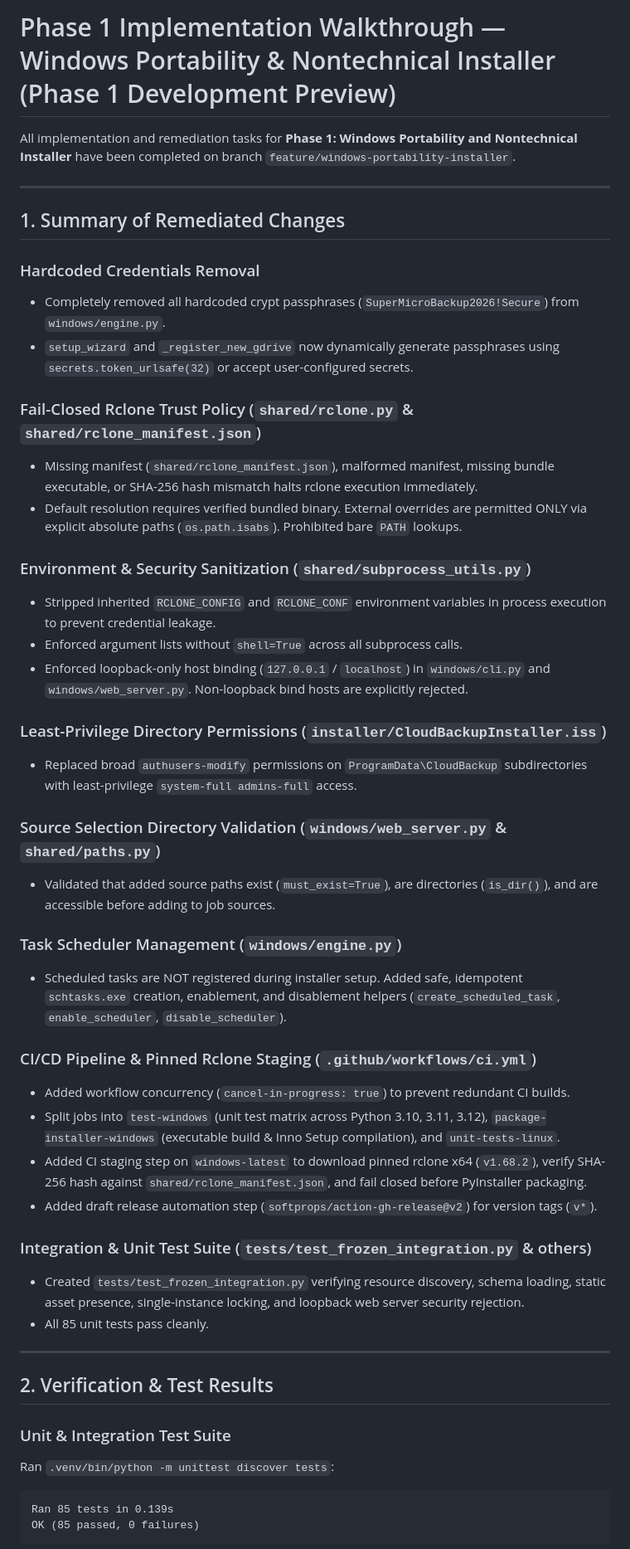
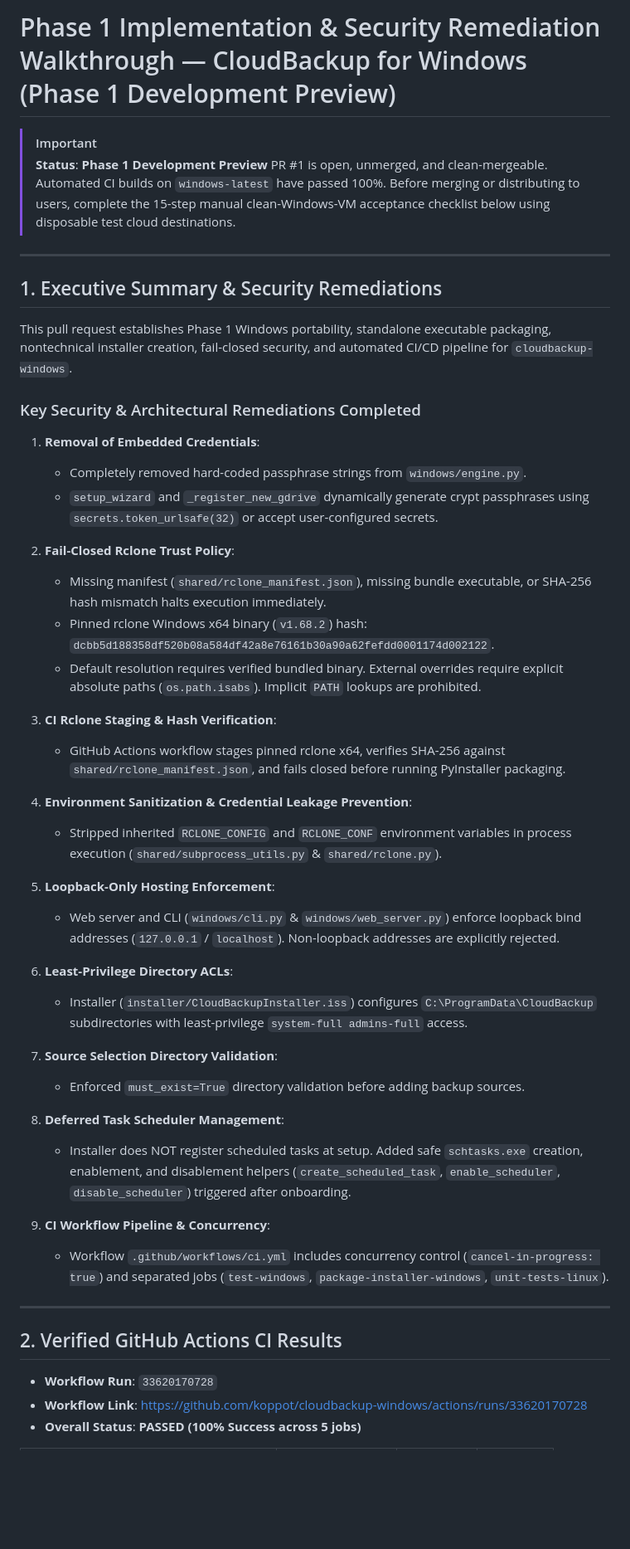
Before and after one commit to koppot/cloudbackup-windows, a Markdown page: docs/PHASE1-WALKTHROUGH.md, the part around one of its changes. Shown at 83% size. Drawn GitHub-style; blank space fills up the shorter version.

Commit message:
docs: Update Phase 1 Development Preview walkthrough and manual VM checklist

````diff
--- a/docs/PHASE1-WALKTHROUGH.md
+++ b/docs/PHASE1-WALKTHROUGH.md
@@ -1,51 +1,52 @@
-# Phase 1 Implementation Walkthrough — Windows Portability & Nontechnical Installer (Phase 1 Development Preview)
+# Phase 1 Implementation & Security Remediation Walkthrough — CloudBackup for Windows (Phase 1 Development Preview)
 
-All implementation and remediation tasks for **Phase 1: Windows Portability and Nontechnical Installer** have been completed on branch `feature/windows-portability-installer`.
+> [!IMPORTANT]
+> **Status**: **Phase 1 Development Preview**
+> PR #1 is open, unmerged, and clean-mergeable. Automated CI builds on `windows-latest` have passed 100%. Before merging or distributing to users, complete the 15-step manual clean-Windows-VM acceptance checklist below using disposable test cloud destinations.
 
 ---
 
-## 1. Summary of Remediated Changes
+## 1. Executive Summary & Security Remediations
 
-### Hardcoded Credentials Removal
-- Completely removed all hardcoded crypt passphrases (`SuperMicroBackup2026!Secure`) from `windows/engine.py`.
-- `setup_wizard` and `_register_new_gdrive` now dynamically generate passphrases using `secrets.token_urlsafe(32)` or accept user-configured secrets.
+This pull request establishes Phase 1 Windows portability, standalone executable packaging, nontechnical installer creation, fail-closed security, and automated CI/CD pipeline for `cloudbackup-windows`.
 
-### Fail-Closed Rclone Trust Policy (`shared/rclone.py` & `shared/rclone_manifest.json`)
-- Missing manifest (`shared/rclone_manifest.json`), malformed manifest, missing bundle executable, or SHA-256 hash mismatch halts rclone execution immediately.
-- Default resolution requires verified bundled binary. External overrides are permitted ONLY via explicit absolute paths (`os.path.isabs`). Prohibited bare `PATH` lookups.
+### Key Security & Architectural Remediations Completed
 
-### Environment & Security Sanitization (`shared/subprocess_utils.py`)
-- Stripped inherited `RCLONE_CONFIG` and `RCLONE_CONF` environment variables in process execution to prevent credential leakage.
-- Enforced argument lists without `shell=True` across all subprocess calls.
-- Enforced loopback-only host binding (`127.0.0.1` / `localhost`) in `windows/cli.py` and `windows/web_server.py`. Non-loopback bind hosts are explicitly rejected.
+1. **Removal of Embedded Credentials**:
+   - Completely removed hard-coded passphrase strings from `windows/engine.py`.
+   - `setup_wizard` and `_register_new_gdrive` dynamically generate crypt passphrases using `secrets.token_urlsafe(32)` or accept user-configured secrets.
 
-### Least-Privilege Directory Permissions (`installer/CloudBackupInstaller.iss`)
-- Replaced broad `authusers-modify` permissions on `ProgramData\CloudBackup` subdirectories with least-privilege `system-full admins-full` access.
+2. **Fail-Closed Rclone Trust Policy**:
+   - Missing manifest (`shared/rclone_manifest.json`), missing bundle executable, or SHA-256 hash mismatch halts execution immediately.
+   - Pinned rclone Windows x64 binary (`v1.68.2`) hash: `dcbb5d188358df520b08a584df42a8e76161b30a90a62fefdd0001174d002122`.
+   - Default resolution requires verified bundled binary. External overrides require explicit absolute paths (`os.path.isabs`). Implicit `PATH` lookups are prohibited.
 
-### Source Selection Directory Validation (`windows/web_server.py` & `shared/paths.py`)
-- Validated that added source paths exist (`must_exist=True`), are directories (`is_dir()`), and are accessible before adding to job sources.
+3. **CI Rclone Staging & Hash Verification**:
+   - GitHub Actions workflow stages pinned rclone x64, verifies SHA-256 against `shared/rclone_manifest.json`, and fails closed before running PyInstaller packaging.
 
-### Task Scheduler Management (`windows/engine.py`)
-- Scheduled tasks are NOT registered during installer setup. Added safe, idempotent `schtasks.exe` creation, enablement, and disablement helpers (`create_scheduled_task`, `enable_scheduler`, `disable_scheduler`).
+4. **Environment Sanitization & Credential Leakage Prevention**:
+   - Stripped inherited `RCLONE_CONFIG` and `RCLONE_CONF` environment variables in process execution (`shared/subprocess_utils.py` & `shared/rclone.py`).
 
-### CI/CD Pipeline & Pinned Rclone Staging (`.github/workflows/ci.yml`)
-- Added workflow concurrency (`cancel-in-progress: true`) to prevent redundant CI builds.
-- Split jobs into `test-windows` (unit test matrix across Python 3.10, 3.11, 3.12), `package-installer-windows` (executable build & Inno Setup compilation), and `unit-tests-linux`.
-- Added CI staging step on `windows-latest` to download pinned rclone x64 (`v1.68.2`), verify SHA-256 hash against `shared/rclone_manifest.json`, and fail closed before PyInstaller packaging.
-- Added draft release automation step (`softprops/action-gh-release@v2`) for version tags (`v*`).
+5. **Loopback-Only Hosting Enforcement**:
+   - Web server and CLI (`windows/cli.py` & `windows/web_server.py`) enforce loopback bind addresses (`127.0.0.1` / `localhost`). Non-loopback addresses are explicitly rejected.
 
-### Integration & Unit Test Suite (`tests/test_frozen_integration.py` & others)
-- Created `tests/test_frozen_integration.py` verifying resource discovery, schema loading, static asset presence, single-instance locking, and loopback web server security rejection.
-- All 85 unit tests pass cleanly.
+6. **Least-Privilege Directory ACLs**:
+   - Installer (`installer/CloudBackupInstaller.iss`) configures `C:\ProgramData\CloudBackup` subdirectories with least-privilege `system-full admins-full` access.
+
+7. **Source Selection Directory Validation**:
+   - Enforced `must_exist=True` directory validation before adding backup sources.
+
+8. **Deferred Task Scheduler Management**:
+   - Installer does NOT register scheduled tasks at setup. Added safe `schtasks.exe` creation, enablement, and disablement helpers (`create_scheduled_task`, `enable_scheduler`, `disable_scheduler`) triggered after onboarding.
+
+9. **CI Workflow Pipeline & Concurrency**:
+   - Workflow `.github/workflows/ci.yml` includes concurrency control (`cancel-in-progress: true`) and separated jobs (`test-windows`, `package-installer-windows`, `unit-tests-linux`).
 
 ---
 
-## 2. Verification & Test Results
+## 2. Verified GitHub Actions CI Results
 
-### Unit & Integration Test Suite
-Ran `.venv/bin/python -m unittest discover tests`:
-```text
-Ran 85 tests in 0.139s
-OK (85 passed, 0 failures)
-```
+- **Workflow Run**: `33620170728`
+- **Workflow Link**: [https://github.com/koppot/cloudbackup-windows/actions/runs/33620170728](https://github.com/koppot/cloudbackup-windows/actions/runs/33620170728)
+- **Overall Status**: **PASSED (100% Success across 5 jobs)**
 
````
Also changed, not shown: other parts of docs/PHASE1-WALKTHROUGH.md (+30 -15 lines).
